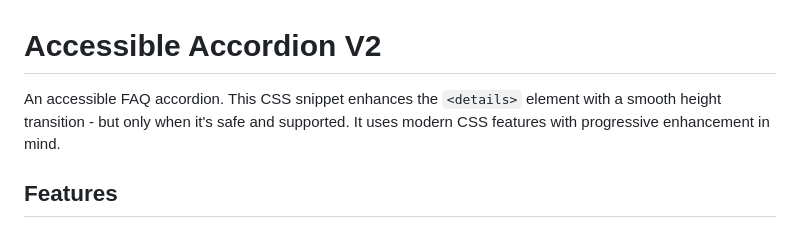
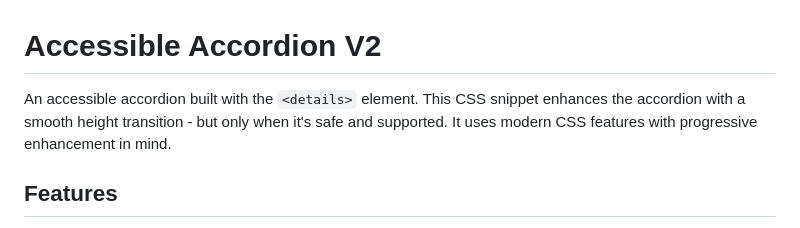
Before and after one commit to chrisnajman/accessible-accordion-v2, a Markdown page: README.md, the part around the change. GitHub-like rendering.

```diff
--- a/README.md
+++ b/README.md
@@ -1,6 +1,6 @@
 # Accessible Accordion V2
 
-An accessible FAQ accordion. This CSS snippet enhances the `<details>` element with a smooth height transition - but only when it's safe and supported. It uses modern CSS features with progressive enhancement in mind.
+An accessible accordion built with the `<details>` element. This CSS snippet enhances the accordion with a smooth height transition - but only when it's safe and supported. It uses modern CSS features with progressive enhancement in mind.
 
 ## Features
 
```
